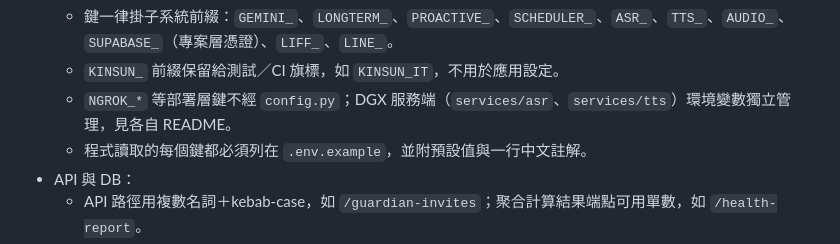
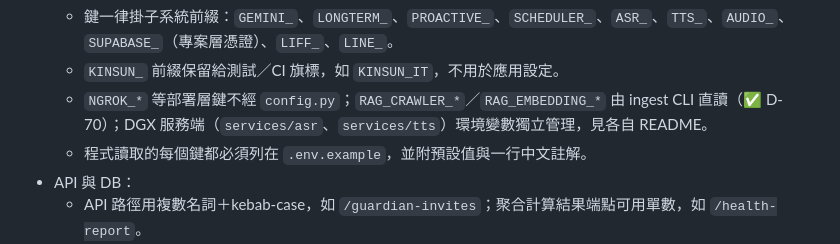
Before and after one commit to leo53021313/kinsun, a Markdown page: AGENTS.md, the part around the change. Drawn GitHub-style.

Commit message:
docs: 設定鍵白名單補 RAG ingest CLI 直讀鍵（丙-14，D-70）
RAG_CRAWLER_*／RAG_EMBEDDING_* 六鍵由 ingest CLI 直讀、
不經 config.py，先前漏列於 AGENTS.md 的例外白名單——
補上一行，規範與現實對齊。

Co-Authored-By: Claude Fable 5 <noreply@anthropic.com>

```diff
--- a/AGENTS.md
+++ b/AGENTS.md
@@ -78,7 +78,7 @@
   * `Settings` 欄位名＝環境變數鍵的小寫，100% 一一對應、不設別名，如 `gemini_timeout_seconds` 對應 `GEMINI_TIMEOUT_SECONDS`。
   * 鍵一律掛子系統前綴：`GEMINI_`、`LONGTERM_`、`PROACTIVE_`、`SCHEDULER_`、`ASR_`、`TTS_`、`AUDIO_`、`SUPABASE_`（專案層憑證）、`LIFF_`、`LINE_`。
   * `KINSUN_` 前綴保留給測試／CI 旗標，如 `KINSUN_IT`，不用於應用設定。
-  * `NGROK_*` 等部署層鍵不經 `config.py`；DGX 服務端（`services/asr`、`services/tts`）環境變數獨立管理，見各自 README。
+  * `NGROK_*` 等部署層鍵不經 `config.py`；`RAG_CRAWLER_*`／`RAG_EMBEDDING_*` 由 ingest CLI 直讀（✅ D-70）；DGX 服務端（`services/asr`、`services/tts`）環境變數獨立管理，見各自 README。
   * 程式讀取的每個鍵都必須列在 `.env.example`，並附預設值與一行中文註解。
 * API 與 DB：
   * API 路徑用複數名詞＋kebab-case，如 `/guardian-invites`；聚合計算結果端點可用單數，如 `/health-report`。
```
